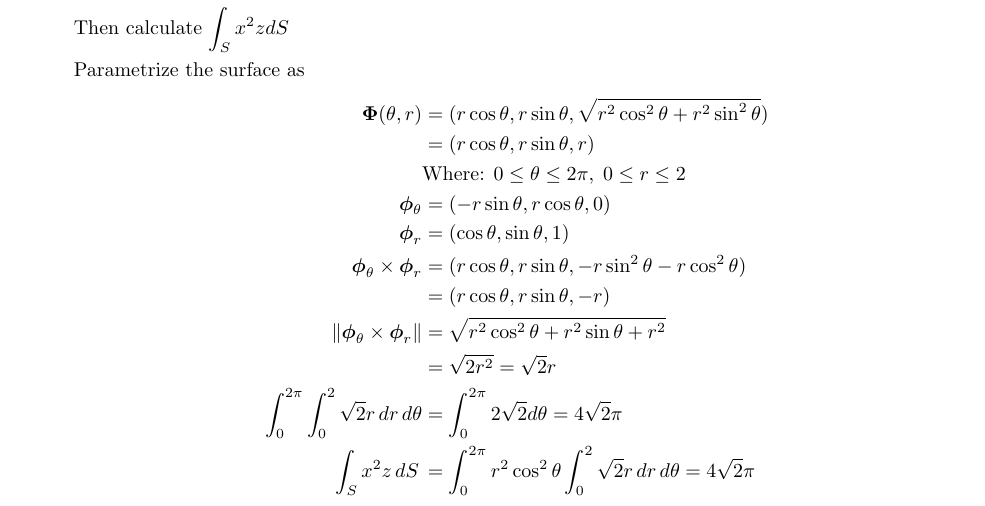
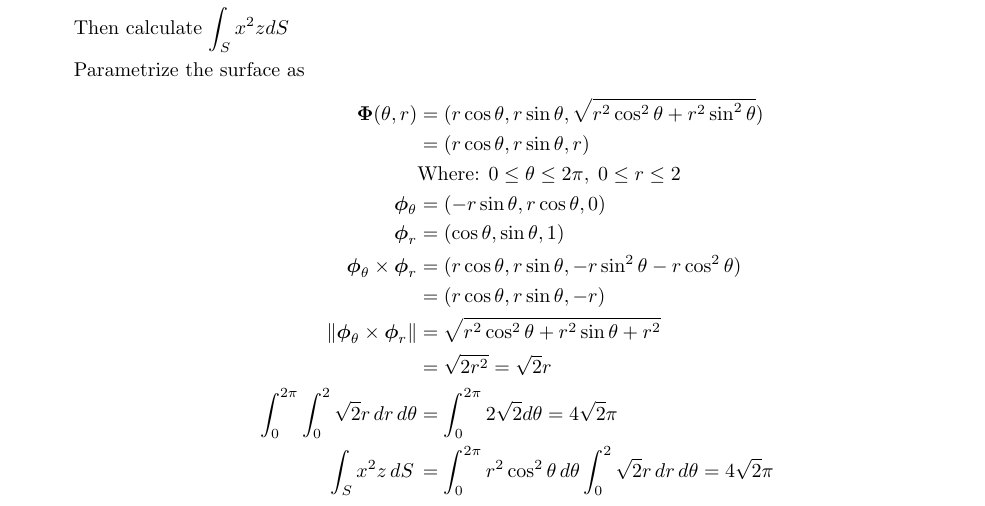
Before and after one commit to poonkeegan/school, a LaTeX document (matb42/a7.tex): part of page 9 of 9, cut so that both start at the same text. Compiled offline with pdfLaTeX.

Commit message:
Mon Mar 12 18:35:14 EDT 2018

```diff
--- a/matb42/a7.tex
+++ b/matb42/a7.tex
@@ -260,7 +260,7 @@ Mar 13th 2018}
     \norm{\boldsymbol \phi_{\theta} \times \boldsymbol \phi_{r}} &= \sqrt{r^2\cos^2\theta + r^2\sin\theta + r^2} \\
     &= \sqrt{2r^2} = \sqrt{2}r\\
     \int_0^{2\pi} \int_0^2 \sqrt{2}r \, dr \, d\theta &= \int_0^{2\pi} 2 \sqrt{2} d \theta = 4\sqrt 2 \pi \\
-    \int_S x^2 z \, dS \, &= \int_0^{2\pi} r^2 \cos^2 \theta \int_0^2 \sqrt{2}r \, dr \, d\theta = 4\sqrt 2 \pi \\
+    \int_S x^2 z \, dS \, &= \int_0^{2\pi} r^2 \cos^2 \theta \, d \theta \int_0^2 \sqrt{2}r \, dr \, d\theta = 4\sqrt 2 \pi \\
     \end{align*}
 \end{enumerate}
 \end{document}
```
Also changed, not shown: matb42/a7.pdf.
